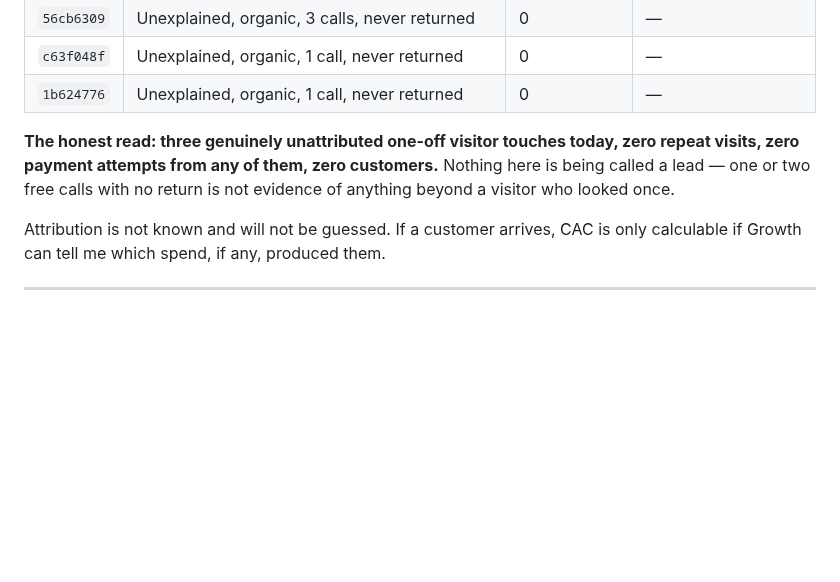
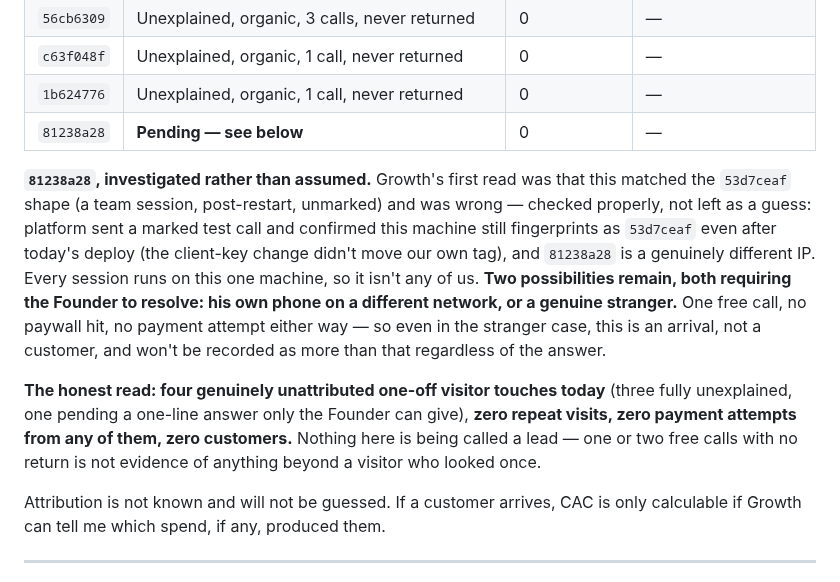
Before and after one commit to 0200project/base-tx-explain, a Markdown page: docs/finance.md, the part around one of its changes. GitHub-like rendering; blank space fills up the shorter version.

Commit message:
New client 81238a28: ruled out as any of us, attribution pending founder
Growth's first guess matched the 53d7ceaf pattern and was wrong -
checked properly this time: platform sent a marked test call, confirmed
this machine still tags as 53d7ceaf post-deploy, and 81238a28 is a
genuinely different IP. Only the founder can resolve whether it's his
own phone or a real stranger. One free call either way, no payment
attempt, so it stays an arrival, not a customer, regardless of the
answer.

```diff
--- a/docs/finance.md
+++ b/docs/finance.md
@@ -263,11 +263,26 @@ clients have actually been identified (see D-5):**
 | `56cb6309` | Unexplained, organic, 3 calls, never returned | 0 | — |
 | `c63f048f` | Unexplained, organic, 1 call, never returned | 0 | — |
 | `1b624776` | Unexplained, organic, 1 call, never returned | 0 | — |
+| `81238a28` | **Pending — see below** | 0 | — |
 
-**The honest read: three genuinely unattributed one-off visitor touches
-today, zero repeat visits, zero payment attempts from any of them, zero
-customers.** Nothing here is being called a lead — one or two free calls with
-no return is not evidence of anything beyond a visitor who looked once.
+**`81238a28`, investigated rather than assumed.** Growth's first read was that
+this matched the `53d7ceaf` shape (a team session, post-restart, unmarked) and
+was wrong — checked properly, not left as a guess: platform sent a marked test
+call and confirmed this machine still fingerprints as `53d7ceaf` even after
+today's deploy (the client-key change didn't move our own tag), and
+`81238a28` is a genuinely different IP. Every session runs on this one
+machine, so it isn't any of us. **Two possibilities remain, both requiring the
+Founder to resolve: his own phone on a different network, or a genuine
+stranger.** One free call, no paywall hit, no payment attempt either way — so
+even in the stranger case, this is an arrival, not a customer, and won't be
+recorded as more than that regardless of the answer.
+
+**The honest read: four genuinely unattributed one-off visitor touches
+today** (three fully unexplained, one pending a one-line answer only the
+Founder can give), **zero repeat visits, zero payment attempts from any of
+them, zero customers.** Nothing here is being called a lead — one or two free
+calls with no return is not evidence of anything beyond a visitor who looked
+once.
 
 Attribution is not known and will not be guessed. If a customer arrives, CAC is
 only calculable if Growth can tell me which spend, if any, produced them.
```
Also changed, not shown: other parts of docs/finance.md (+1 -1 lines).
